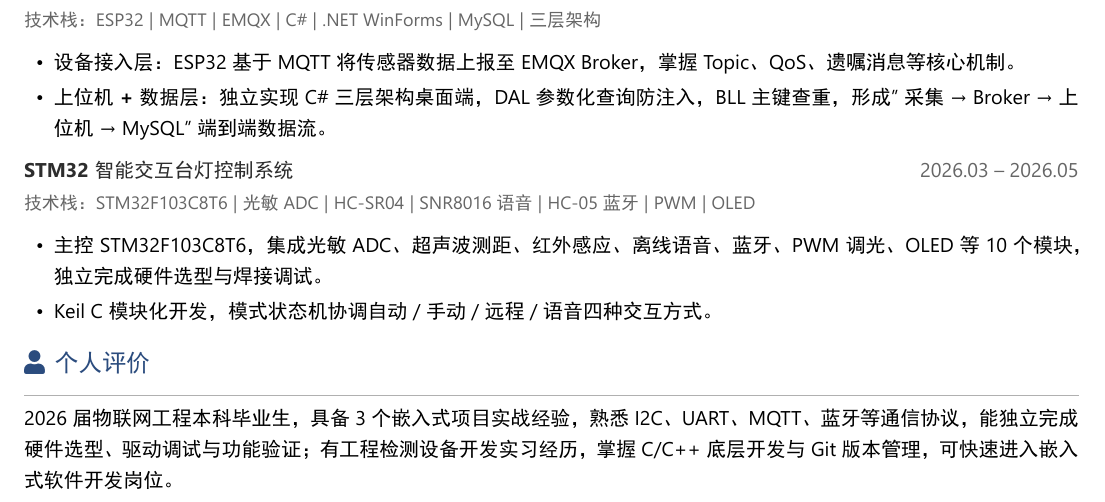
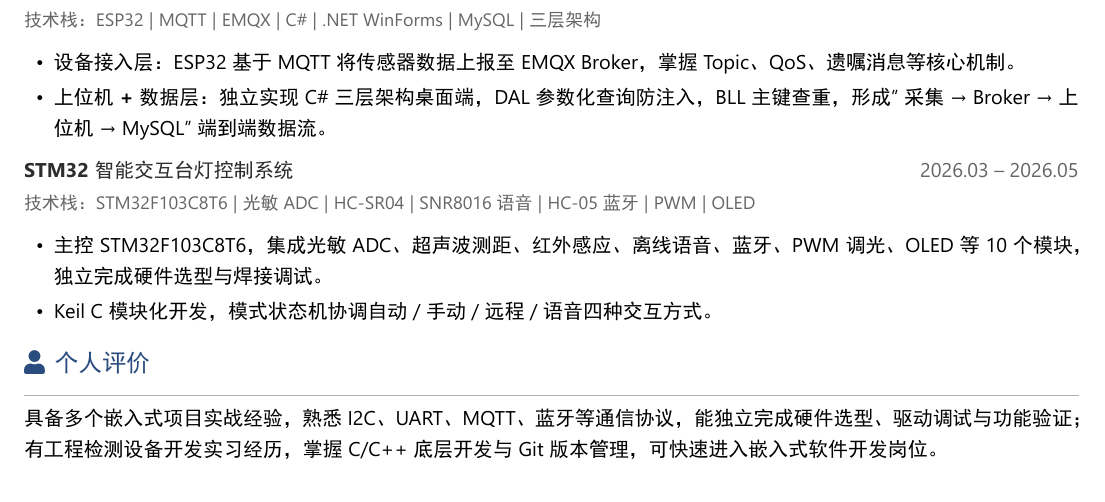
Before and after one commit to xqd922/resume-xqd, a LaTeX document (15_20260628_003208/徐其栋求职简历.tex): part of the page, cut so that both start at the same text. The pictures show the PDF file 15_20260628_003208/徐其栋求职简历.pdf that the author committed with the source.

Commit message:
v15：个人评价去掉届别和数量表述

```diff
--- a/15_20260628_003208/徐其栋求职简历.tex
+++ b/15_20260628_003208/徐其栋求职简历.tex
@@ -152,6 +152,6 @@
 % ======================== 个人评价 ========================
 \section{\faUser\hspace{0.4em}个人评价}
 
-2026 届物联网工程本科毕业生，具备 3 个嵌入式项目实战经验，熟悉 I2C、UART、MQTT、蓝牙等通信协议，能独立完成硬件选型、驱动调试与功能验证；有工程检测设备开发实习经历，掌握 C/C++ 底层开发与 Git 版本管理，可快速进入嵌入式软件开发岗位。
+具备多个嵌入式项目实战经验，熟悉 I2C、UART、MQTT、蓝牙等通信协议，能独立完成硬件选型、驱动调试与功能验证；有工程检测设备开发实习经历，掌握 C/C++ 底层开发与 Git 版本管理，可快速进入嵌入式软件开发岗位。
 
 \end{document}
```
Also changed, not shown: 15_20260628_003208/徐其栋求职简历.pdf, 1 other file.
